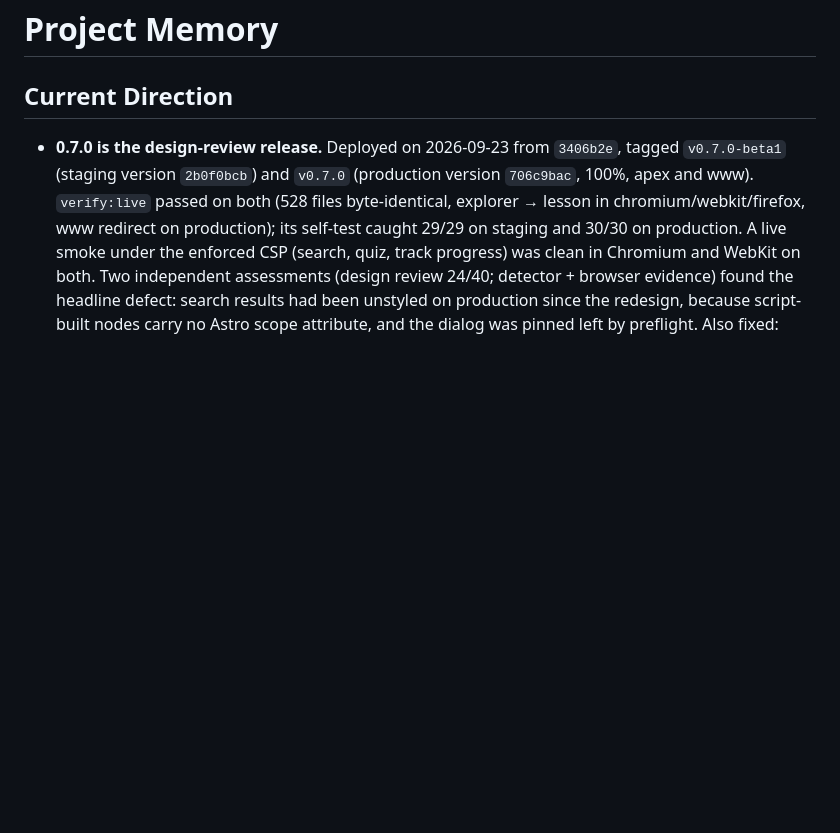
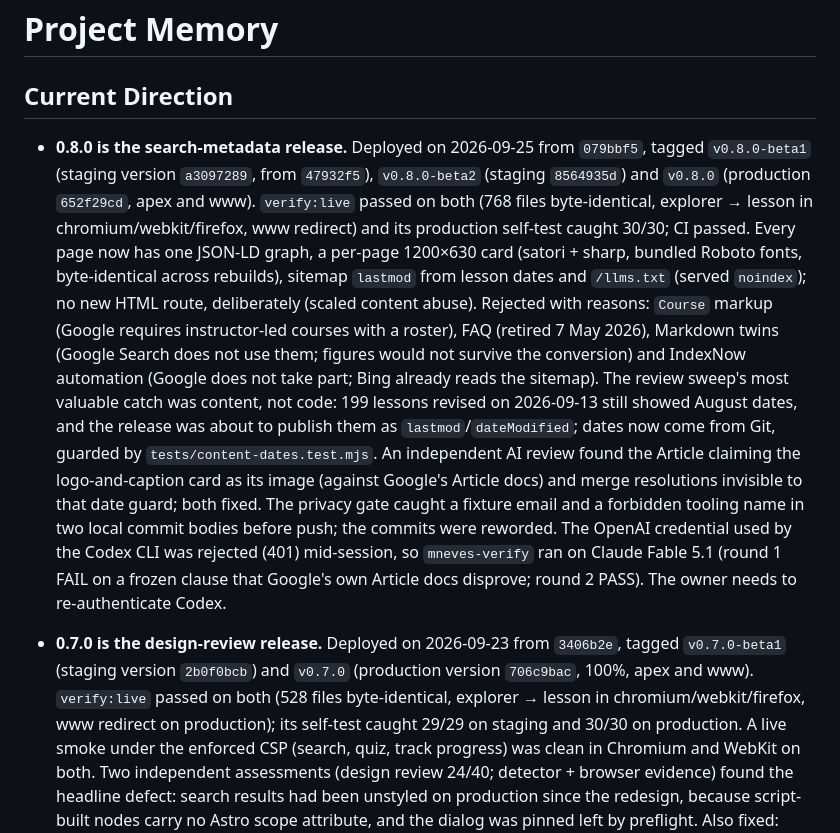
Before and after one commit to mneves75/llmdeepdive, a Markdown page: MEMORY.md, the part around the change. GitHub-like rendering; blank space fills up the shorter version.

Commit message:
docs: record verified v0.8.0 deployments
Staging v0.8.0-beta1 (a3097289) and beta2 (8564935d), production v0.8.0
(652f29cd, apex and www); verify:live passed on both and its production
self-test caught 30/30. MEMORY.md records what was shipped, what was
rejected and why, and the findings each review round produced. The
changelog's JSON-LD ceiling is corrected to 3.2 KB (the element with
its tags), and the scaled-content rationale now cites Google's guide.

Co-Authored-By: Claude Opus 5.5 <noreply@anthropic.com>

```diff
--- a/MEMORY.md
+++ b/MEMORY.md
@@ -1,6 +1,32 @@
 # Project Memory
 
 ## Current Direction
+
+- **0.8.0 is the search-metadata release.** Deployed on 2026-09-25 from
+  `079bbf5`, tagged `v0.8.0-beta1` (staging version `a3097289`, from
+  `47932f5`), `v0.8.0-beta2` (staging `8564935d`) and `v0.8.0` (production
+  `652f29cd`, apex and www). `verify:live` passed on both (768 files
+  byte-identical, explorer → lesson in chromium/webkit/firefox, www redirect)
+  and its production self-test caught 30/30; CI passed. Every page now has one
+  JSON-LD graph, a per-page 1200×630 card (satori + sharp, bundled Roboto
+  fonts, byte-identical across rebuilds), sitemap `lastmod` from lesson dates
+  and `/llms.txt` (served `noindex`); no new HTML route, deliberately (scaled
+  content abuse). Rejected with reasons: `Course` markup (Google requires
+  instructor-led courses with a roster), FAQ (retired 7 May 2026), Markdown
+  twins (Google Search does not use them; figures would not survive the
+  conversion) and IndexNow automation (Google does not take part; Bing already
+  reads the sitemap).
+  The review sweep's most valuable catch was content, not code: 199 lessons
+  revised on 2026-09-13 still showed August dates, and the release was about
+  to publish them as `lastmod`/`dateModified`; dates now come from Git, guarded
+  by `tests/content-dates.test.mjs`. An independent AI review found the Article
+  claiming the logo-and-caption card as its image (against Google's Article
+  docs) and merge resolutions invisible to that date guard; both fixed. The
+  privacy gate caught a fixture email and a forbidden tooling name in two local
+  commit bodies before push; the commits were reworded. The OpenAI credential
+  used by the Codex CLI was rejected (401) mid-session, so `mneves-verify` ran
+  on Claude Fable 5.1 (round 1 FAIL on a frozen clause that Google's own
+  Article docs disprove; round 2 PASS). The owner needs to re-authenticate Codex.
 
 - **0.7.0 is the design-review release.** Deployed on 2026-09-23 from
   `3406b2e`, tagged `v0.7.0-beta1` (staging version `2b0f0bcb`) and `v0.7.0`
```
Also changed, not shown: AGENTS.md (+5 -3 lines), CHANGELOG.md (+2 -2 lines).
